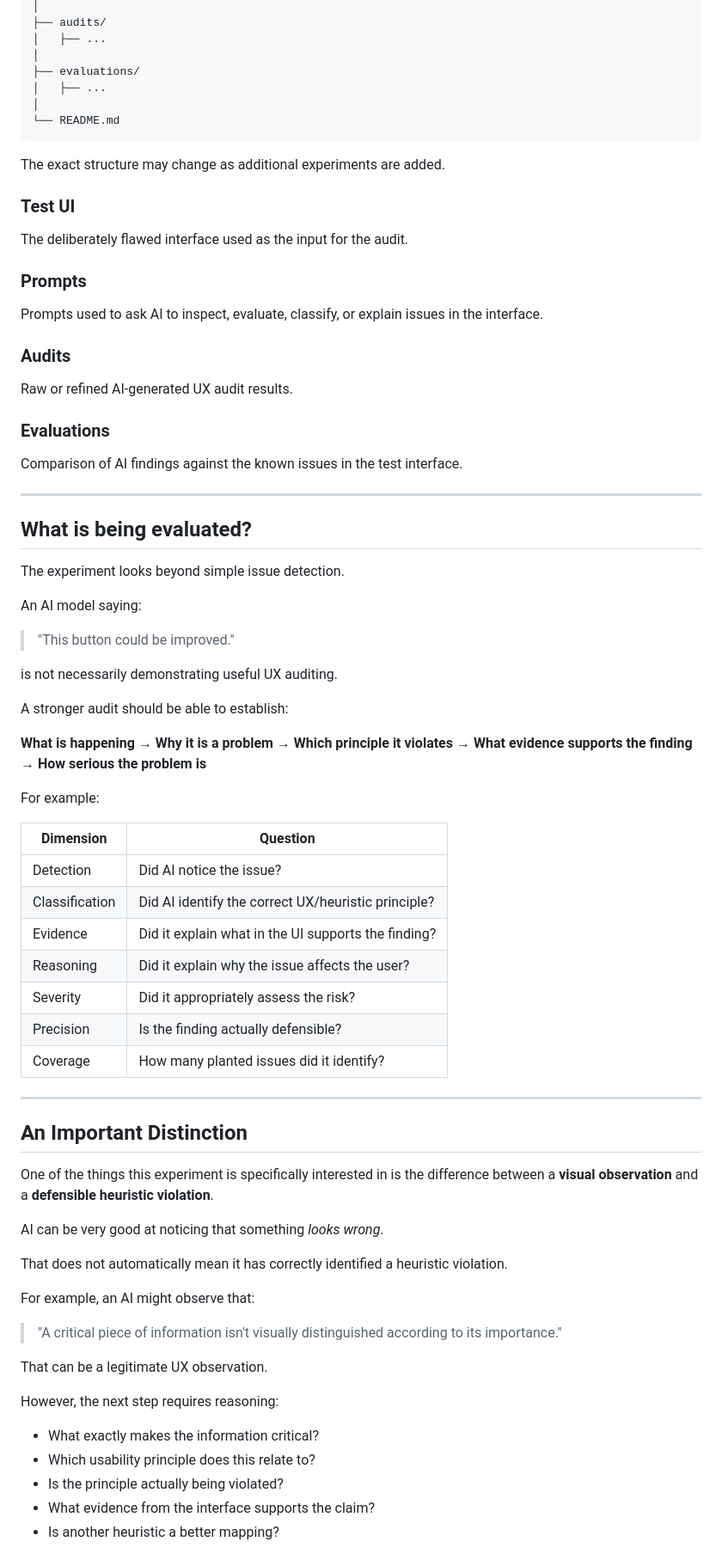
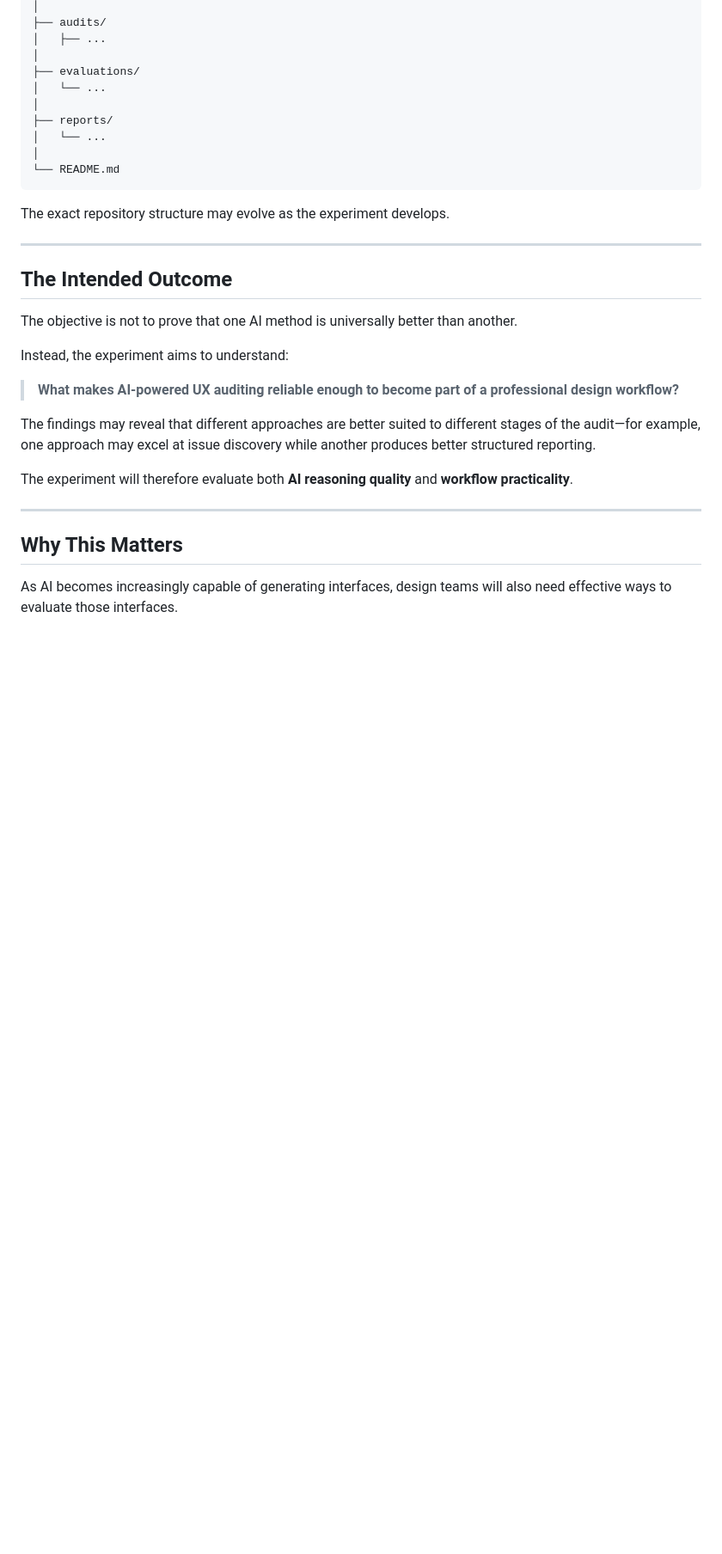
Before and after one commit to swatisoni-ux/ai-ux-audit, a Markdown page: README.md, the part around one of its changes. Shown at 86% size. GitHub-like rendering; blank space fills up the shorter version.

````diff
--- a/README.md
+++ b/README.md
@@ -73,78 +231,33 @@ AI-UX-Audit-Testbed/
 │   ├── ...
 │
 ├── evaluations/
-│   ├── ...
+│   └── ...
+│
+├── reports/
+│   └── ...
 │
 └── README.md
 ```
 
-The exact structure may change as additional experiments are added.
-
-### Test UI
-
-The deliberately flawed interface used as the input for the audit.
-
-### Prompts
-
-Prompts used to ask AI to inspect, evaluate, classify, or explain issues in the interface.
-
-### Audits
-
-Raw or refined AI-generated UX audit results.
-
-### Evaluations
-
-Comparison of AI findings against the known issues in the test interface.
+The exact repository structure may evolve as the experiment develops.
 
 ---
 
-## What is being evaluated?
+## The Intended Outcome
 
-The experiment looks beyond simple issue detection.
+The objective is not to prove that one AI method is universally better than another.
 
-An AI model saying:
+Instead, the experiment aims to understand:
 
-> "This button could be improved."
+> **What makes AI-powered UX auditing reliable enough to become part of a professional design workflow?**
 
-is not necessarily demonstrating useful UX auditing.
+The findings may reveal that different approaches are better suited to different stages of the audit—for example, one approach may excel at issue discovery while another produces better structured reporting.
 
-A stronger audit should be able to establish:
-
-**What is happening → Why it is a problem → Which principle it violates → What evidence supports the finding → How serious the problem is**
-
-For example:
-
-| Dimension      | Question                                            |
-| -------------- | --------------------------------------------------- |
-| Detection      | Did AI notice the issue?                            |
-| Classification | Did AI identify the correct UX/heuristic principle? |
-| Evidence       | Did it explain what in the UI supports the finding? |
-| Reasoning      | Did it explain why the issue affects the user?      |
-| Severity       | Did it appropriately assess the risk?               |
-| Precision      | Is the finding actually defensible?                 |
-| Coverage       | How many planted issues did it identify?            |
+The experiment will therefore evaluate both **AI reasoning quality** and **workflow practicality**.
 
 ---
 
-## An Important Distinction
+## Why This Matters
 
-One of the things this experiment is specifically interested in is the difference between a **visual observation** and a **defensible heuristic violation**.
+As AI becomes increasingly capable of generating interfaces, design teams will also need effective ways to evaluate those interfaces.
 
-AI can be very good at noticing that something *looks wrong*.
-
-That does not automatically mean it has correctly identified a heuristic violation.
-
-For example, an AI might observe that:
-
-> "A critical piece of information isn't visually distinguished according to its importance."
-
-That can be a legitimate UX observation.
-
-However, the next step requires reasoning:
-
-* What exactly makes the information critical?
-* Which usability principle does this relate to?
-* Is the principle actually being violated?
-* What evidence from the interface supports the claim?
-* Is another heuristic a better mapping?
-
````
Also changed, not shown: other parts of README.md (+206 -145 lines).
